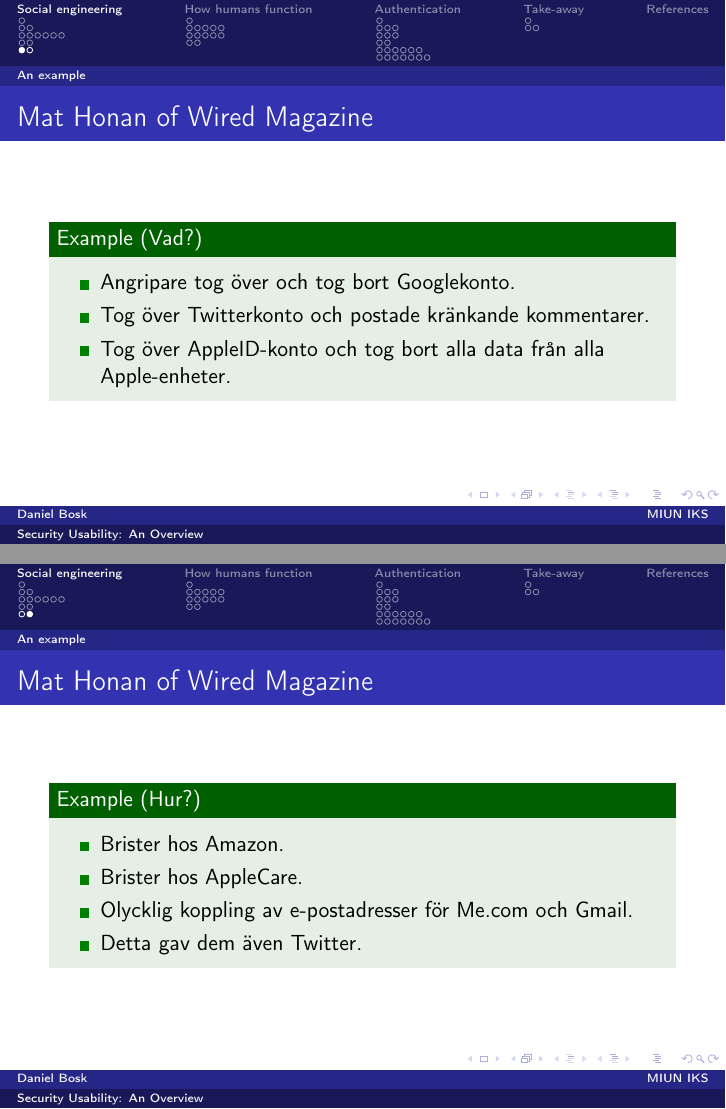
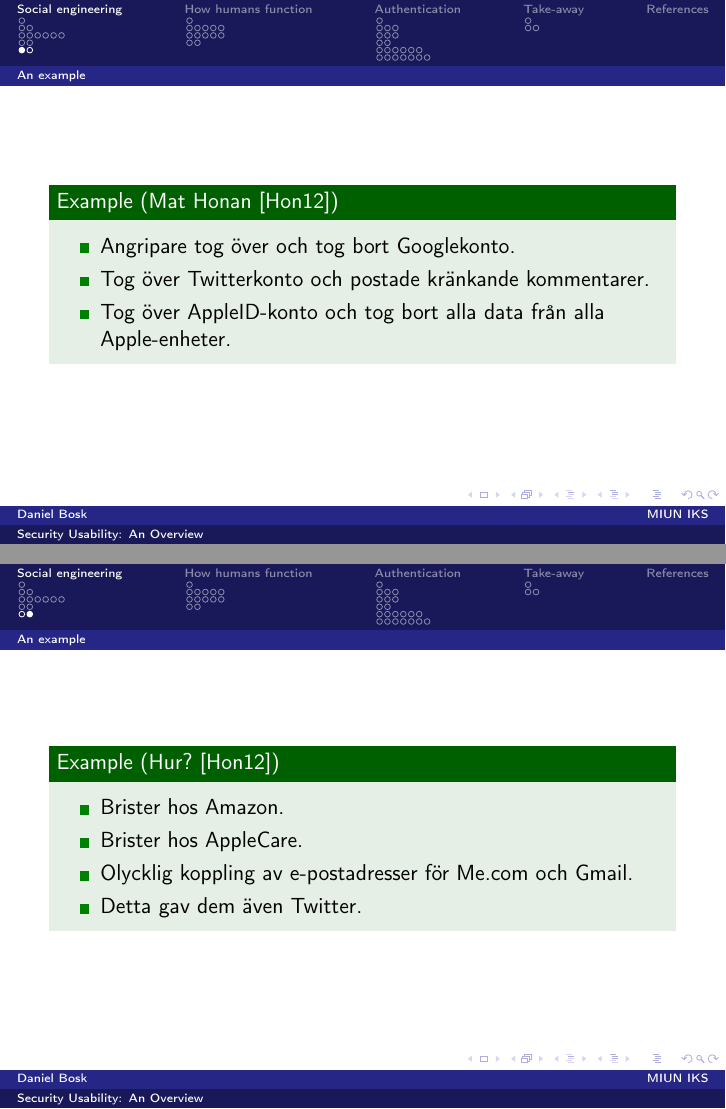
Before and after one commit to OpenSecEd/usability, LaTeX slides (overview/overview.tex): pages 14 and 15 of 73, joined at a grey line. Compiled offline with pdfLaTeX.

Commit message:
Completes Mat Honan example with ref

```diff
--- a/overview/overview.tex
+++ b/overview/overview.tex
@@ -226,8 +226,8 @@
 
 \subsection{An example}
 
-\begin{frame}{Mat Honan of Wired Magazine}
-  \begin{example}[Vad?]
+\begin{frame}
+  \begin{example}[Mat Honan~\cite{MatHonan}]
     \begin{itemize}
       \item Angripare tog över och tog bort Googlekonto.
       \item Tog över Twitterkonto och postade kränkande kommentarer.
@@ -237,8 +237,8 @@
   \end{example}
 \end{frame}
 
-\begin{frame}{Mat Honan of Wired Magazine}
-  \begin{example}[Hur?]
+\begin{frame}
+  \begin{example}[Hur?~\cite{MatHonan}]
     \begin{itemize}
       \item Brister hos Amazon.
       \item Brister hos AppleCare.
```
Also changed, not shown: overview/overview.bib (+15 -0 lines).
